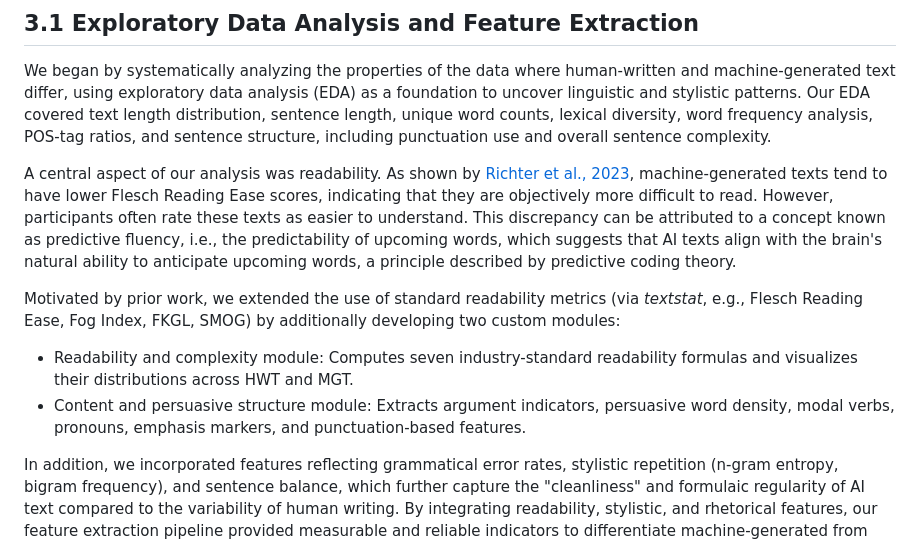
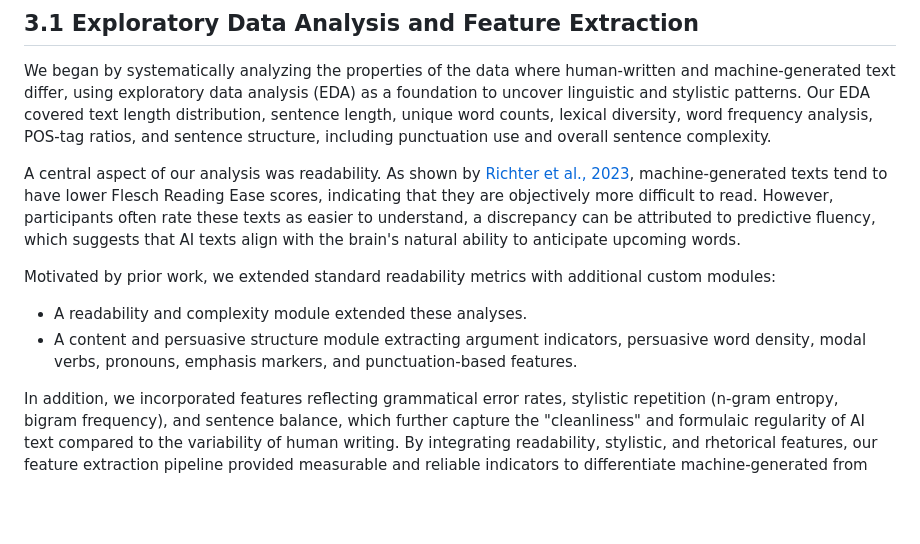
Before and after one commit to barisnecsimsek/NLP-SS25-Machine-Generated-Text-Detection-, a Markdown page: paper/README.md, the part around the change. GitHub-like rendering; blank space fills up the shorter version.

Commit message:
trim EDA readability part

```diff
--- a/paper/README.md
+++ b/paper/README.md
@@ -21,12 +21,12 @@ We began by systematically analyzing the properties of the data where human-writ
 Our EDA covered text length distribution, sentence length, unique word counts, lexical diversity, word frequency analysis, POS-tag ratios, and sentence structure, including punctuation use and overall sentence complexity.
 
 A central aspect of our analysis was readability. As shown by [Richter et al., 2023](#references), machine-generated texts tend to have lower Flesch Reading Ease scores, indicating that they are objectively more difficult to read.
-However, participants often rate these texts as easier to understand. This discrepancy can be attributed to a concept known as predictive fluency, i.e., the predictability of upcoming words, which suggests that AI texts align with the brain's natural ability to anticipate upcoming words, a principle described by predictive coding theory.
+However, participants often rate these texts as easier to understand, a discrepancy can be attributed to predictive fluency, which suggests that AI texts align with the brain's natural ability to anticipate upcoming words.
 
-Motivated by prior work, we extended the use of standard readability metrics (via _textstat_, e.g., Flesch Reading Ease, Fog Index, FKGL, SMOG) by additionally developing two custom modules:
+Motivated by prior work, we extended standard readability metrics with additional custom modules:
 
-- Readability and complexity module: Computes seven industry-standard readability formulas and visualizes their distributions across HWT and MGT.
-- Content and persuasive structure module: Extracts argument indicators, persuasive word density, modal verbs, pronouns, emphasis markers, and punctuation-based features.
+- A readability and complexity module extended these analyses.
+- A content and persuasive structure module extracting argument indicators, persuasive word density, modal verbs, pronouns, emphasis markers, and punctuation-based features.
 
 In addition, we incorporated features reflecting grammatical error rates, stylistic repetition (n-gram entropy, bigram frequency), and sentence balance, which further capture the "cleanliness" and formulaic regularity of AI text compared to the variability of human writing.
 By integrating readability, stylistic, and rhetorical features, our feature extraction pipeline provided measurable and reliable indicators to differentiate machine-generated from human-written text.
```
